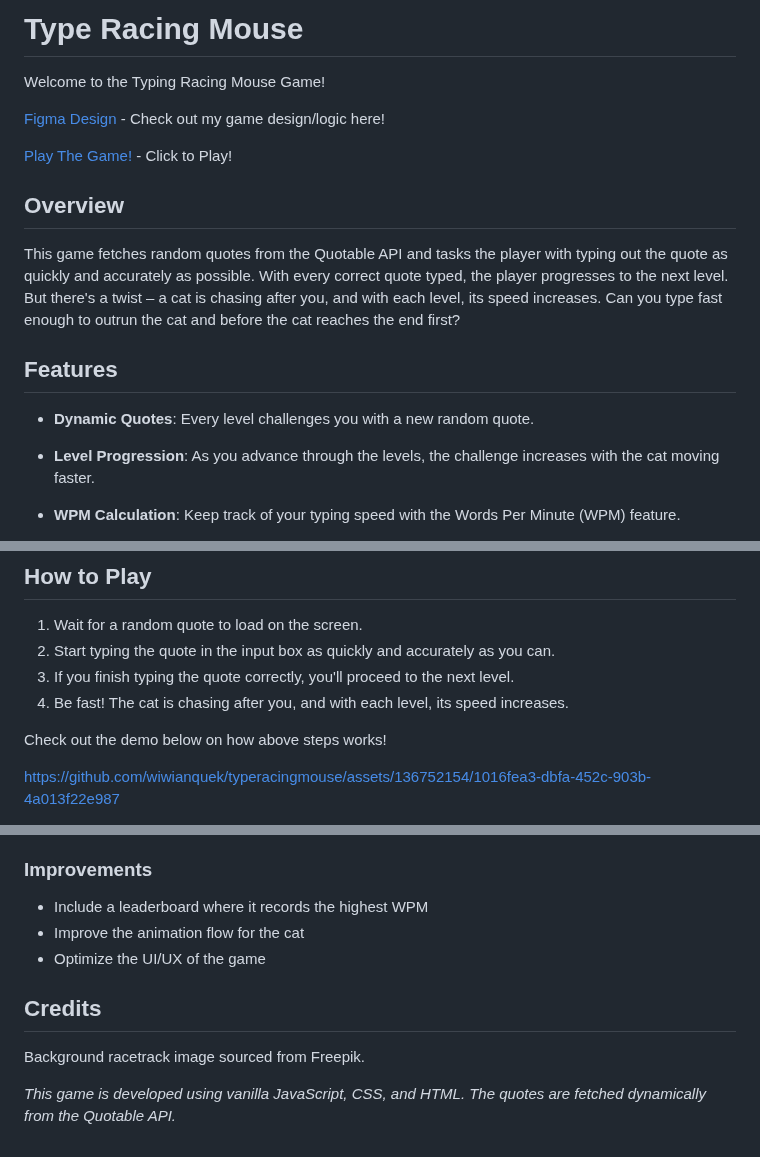
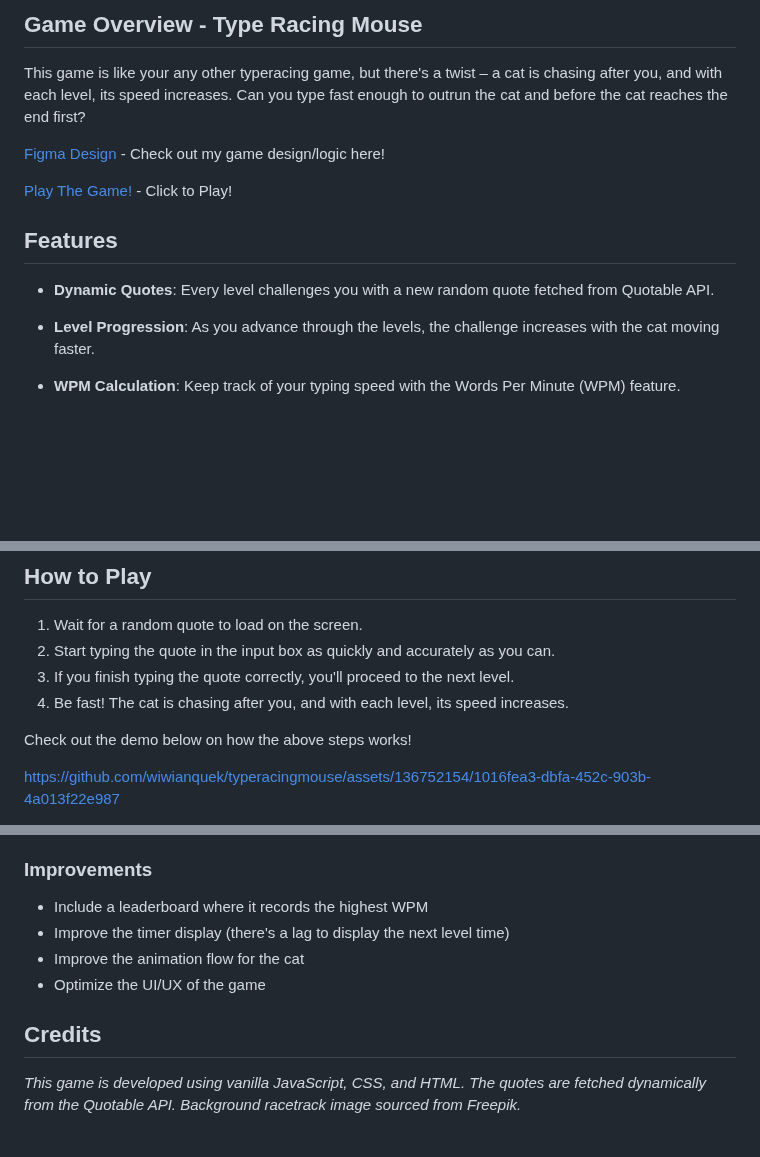
Before and after one commit to wiwianquek/typeracingmouse, a Markdown page: README.md, 3 parts joined by grey strips. GitHub-like rendering; blank space fills up the shorter version.

```diff
--- a/README.md
+++ b/README.md
@@ -1,16 +1,13 @@
-# Type Racing Mouse
-Welcome to the Typing Racing Mouse Game!
+## Game Overview - Type Racing Mouse
+This game is like your any other typeracing game, but there's a twist – a cat is chasing after you, and with each level, its speed increases. Can you type fast enough to outrun the cat and before the cat reaches the end first?
 
 [Figma Design](https://www.figma.com/file/MEq6Phdkyy3dceOgdBrlEn/Type-Racing-Mouse?type=whiteboard&node-id=0%3A1&t=ZBKBAXBA1guzeqs7-1) - Check out my game design/logic here!
 
 [Play The Game!](https://wiwianquek.github.io/typeracingmouse/typeracingmouse) - Click to Play!
 
 
-## Overview
-This game fetches random quotes from the Quotable API and tasks the player with typing out the quote as quickly and accurately as possible. With every correct quote typed, the player progresses to the next level. But there's a twist – a cat is chasing after you, and with each level, its speed increases. Can you type fast enough to outrun the cat and before the cat reaches the end first?
-
 ## Features
-- **Dynamic Quotes**: Every level challenges you with a new random quote.
+- **Dynamic Quotes**: Every level challenges you with a new random quote fetched from Quotable API.
 
 - **Level Progression**: As you advance through the levels, the challenge increases with the cat moving faster.
 
@@ -26,7 +23,7 @@ This game fetches random quotes from the Quotable API and tasks the player with
 3. If you finish typing the quote correctly, you'll proceed to the next level.
 4. Be fast! The cat is chasing after you, and with each level, its speed increases.
 
-Check out the demo below on how above steps works!
+Check out the demo below on how the above steps works!
 
 https://github.com/wiwianquek/typeracingmouse/assets/136752154/1016fea3-dbfa-452c-903b-4a013f22e987
 
@@ -69,10 +66,9 @@ https://github.com/wiwianquek/typeracingmouse/assets/136752154/40c3f369-3d62-43a
 
 ### Improvements
 - Include a leaderboard where it records the highest WPM
+- Improve the timer display (there's a lag to display the next level time)
 - Improve the animation flow for the cat
 - Optimize the UI/UX of the game
 
 ## Credits
-Background racetrack image sourced from Freepik.
-
-*This game is developed using vanilla JavaScript, CSS, and HTML. The quotes are fetched dynamically from the Quotable API.*
+*This game is developed using vanilla JavaScript, CSS, and HTML. The quotes are fetched dynamically from the Quotable API. Background racetrack image sourced from Freepik.*
```
